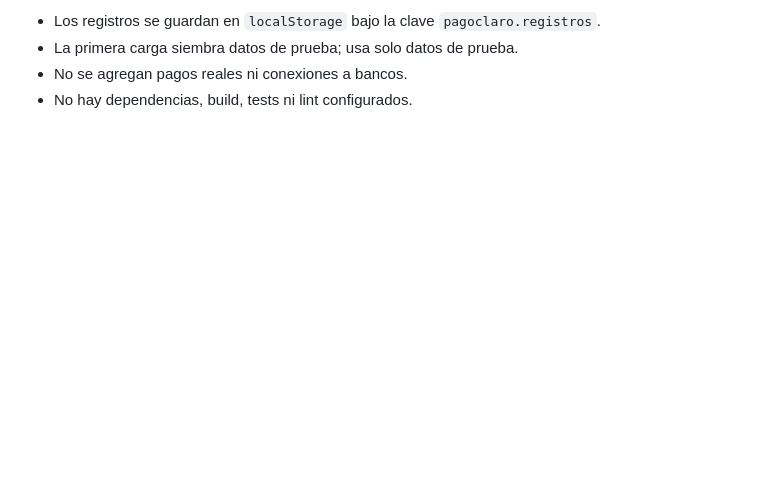
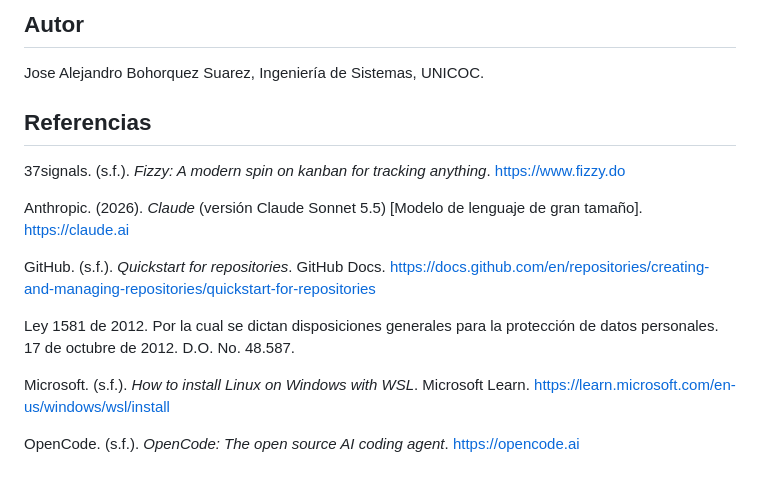
Before and after one commit to AlejandroBohorquez001/Ubuntu, a Markdown page: README.md, the part around one of its changes. Drawn GitHub-style; blank space fills up the shorter version.

```diff
--- a/README.md
+++ b/README.md
@@ -27,5 +56,18 @@ Luego visita `http://localhost:8000`.
 
-- Los registros se guardan en `localStorage` bajo la clave `pagoclaro.registros`.
-- La primera carga siembra datos de prueba; usa solo datos de prueba.
-- No se agregan pagos reales ni conexiones a bancos.
-- No hay dependencias, build, tests ni lint configurados.
+## Autor
+
+Jose Alejandro Bohorquez Suarez, Ingeniería de Sistemas, UNICOC.
+
+## Referencias
+
+37signals. (s.f.). *Fizzy: A modern spin on kanban for tracking anything*. https://www.fizzy.do
+
+Anthropic. (2026). *Claude* (versión Claude Sonnet 5.5) [Modelo de lenguaje de gran tamaño]. https://claude.ai
+
+GitHub. (s.f.). *Quickstart for repositories*. GitHub Docs. https://docs.github.com/en/repositories/creating-and-managing-repositories/quickstart-for-repositories
+
+Ley 1581 de 2012. Por la cual se dictan disposiciones generales para la protección de datos personales. 17 de octubre de 2012. D.O. No. 48.587.
+
+Microsoft. (s.f.). *How to install Linux on Windows with WSL*. Microsoft Learn. https://learn.microsoft.com/en-us/windows/wsl/install
+
+OpenCode. (s.f.). *OpenCode: The open source AI coding agent*. https://opencode.ai
```
Also changed, not shown: other parts of README.md (+43 -14 lines), docs/captura.png (added), 1 other file.
